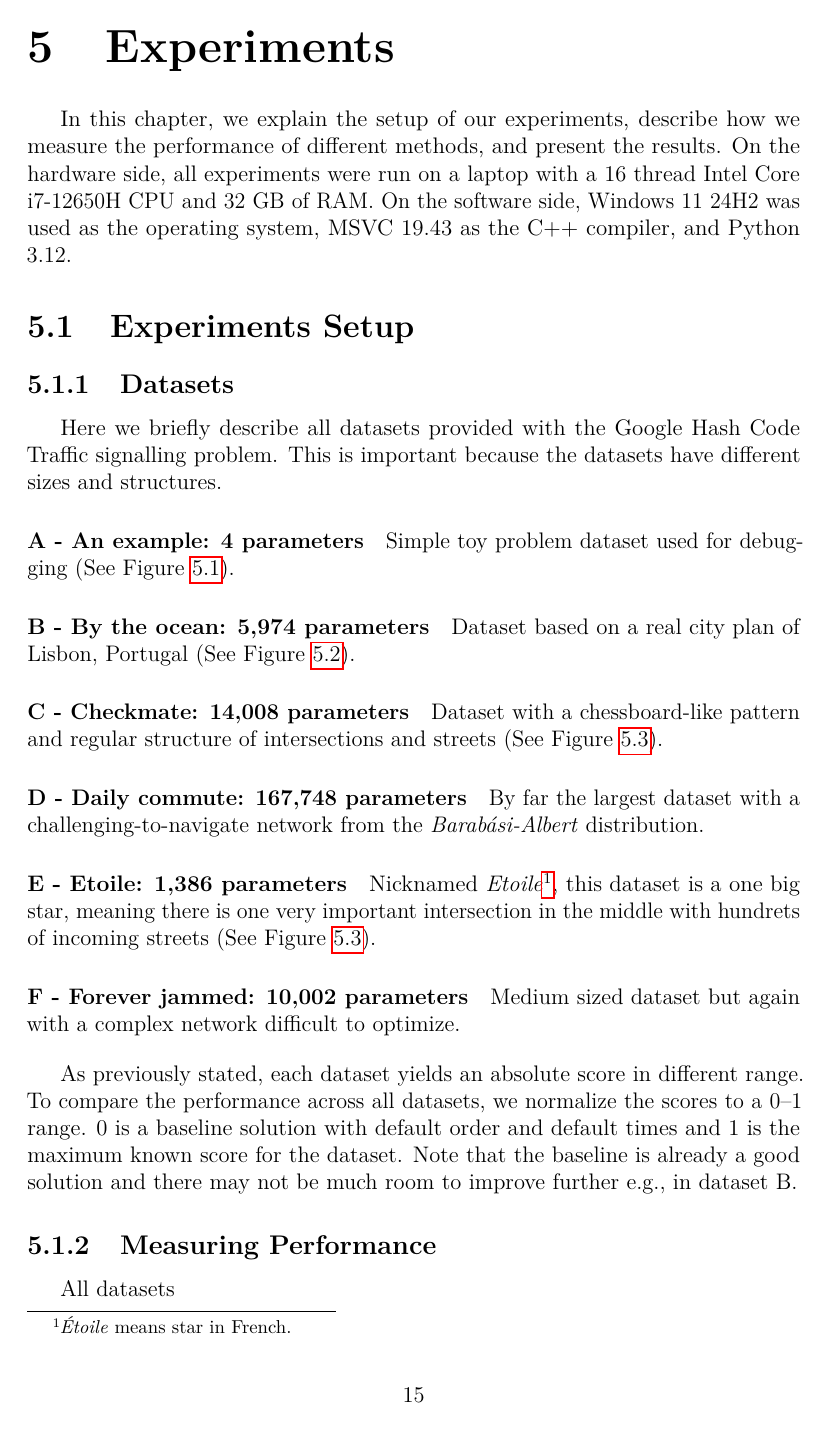
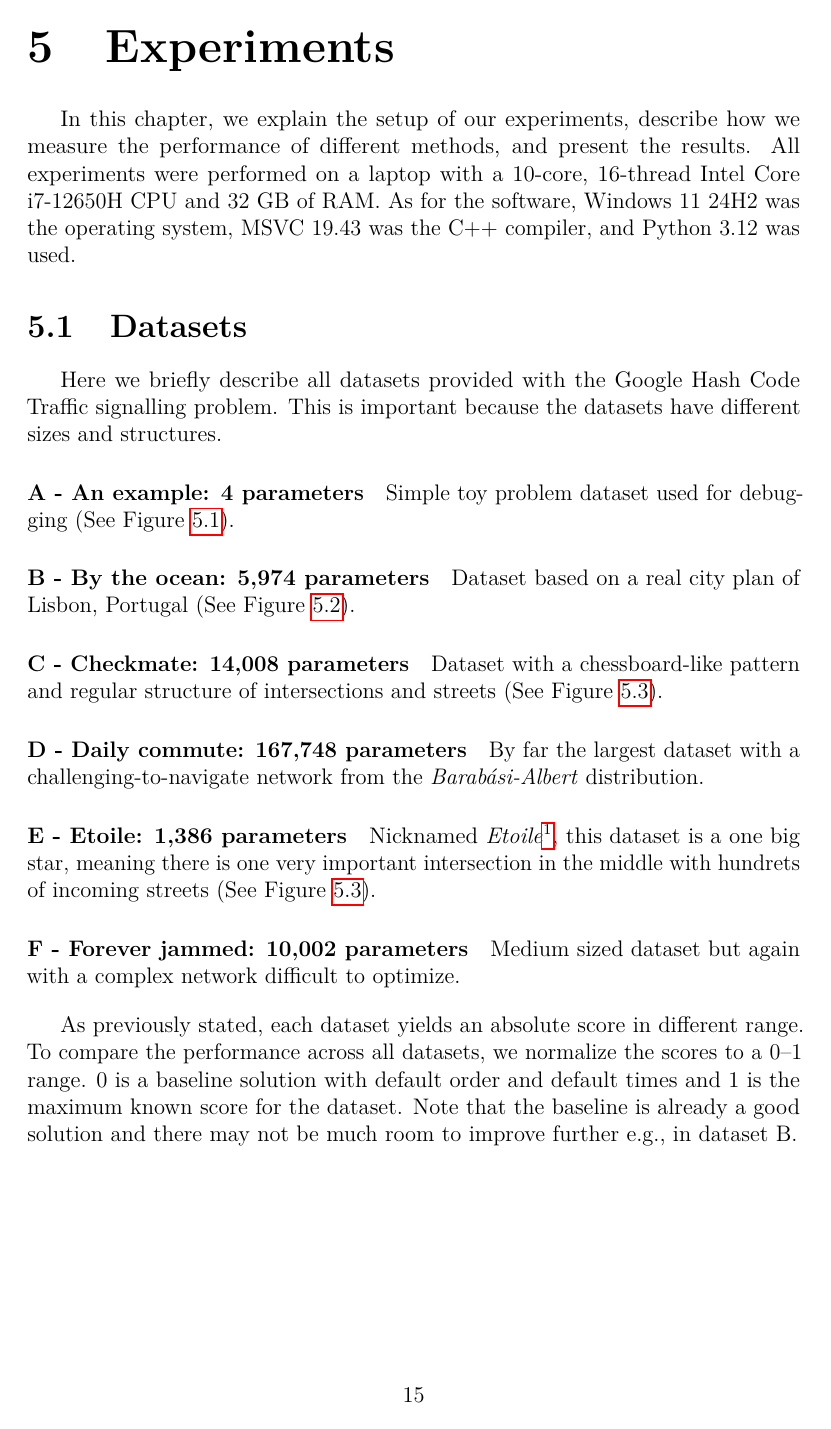
Before and after one commit to davidruda/Traffic-Signal-Optimization, a LaTeX thesis (thesis/thesis.tex, which reads thesis/chap05.tex): page 15 of 23. Compiled offline with pdfLaTeX.

Commit message:
Uodate thesis

```diff
--- a/thesis/chap05.tex
+++ b/thesis/chap05.tex
@@ -1,11 +1,9 @@
 \chapter{Experiments}
 
 In this chapter, we explain the setup of our experiments, describe how we measure the performance of different methods, and present the results.
-On the hardware side, all experiments were run on a laptop with a 16 thread Intel Core i7-12650H CPU and 32 GB of RAM. On the software side, Windows 11 24H2 was used as the operating system, MSVC 19.43 as the C++ compiler, and Python 3.12.
+All experiments were performed on a laptop with a 10-core, 16-thread Intel Core i7-12650H CPU and 32 GB of RAM. As for the software, Windows 11 24H2 was the operating system, MSVC 19.43 was the C++ compiler, and Python 3.12 was used.
 
-\section{Experiments Setup}
-
-\subsection{Datasets}
+\section{Datasets}
 
 Here we briefly describe all datasets provided with the Google Hash Code Traffic signalling problem. This is important because the datasets have different sizes and structures.
 
@@ -56,11 +56,8 @@ Here we briefly describe all datasets provided with the Google Hash Code Traffic
+\footnotetext{See previous footnote.}
 
 \bigskip
 
 As previously stated, each dataset yields an absolute score in different range. To compare the performance across all datasets, we normalize the scores to a 0--1 range. 0 is a baseline solution with default order and default times and 1 is the maximum known score for the dataset. Note that the baseline is already a good solution and there may not be much room to improve further e.g., in dataset B.
-
-\subsection{Measuring Performance}
-
-All datasets
 
 \section{Experiment 1: Initialization}
 
```
Also changed, not shown: thesis/chap03.tex (+1 -1 lines), thesis/chap05.tex (18 more changed lines).
